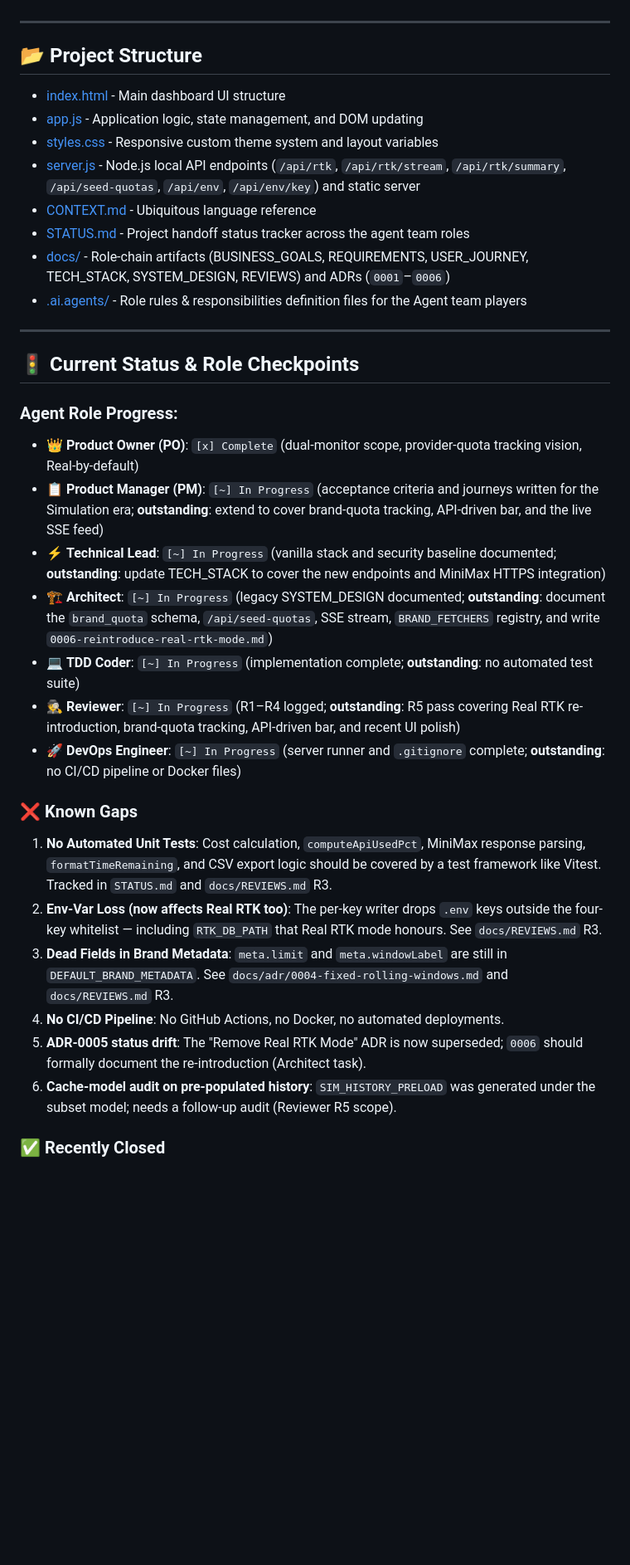
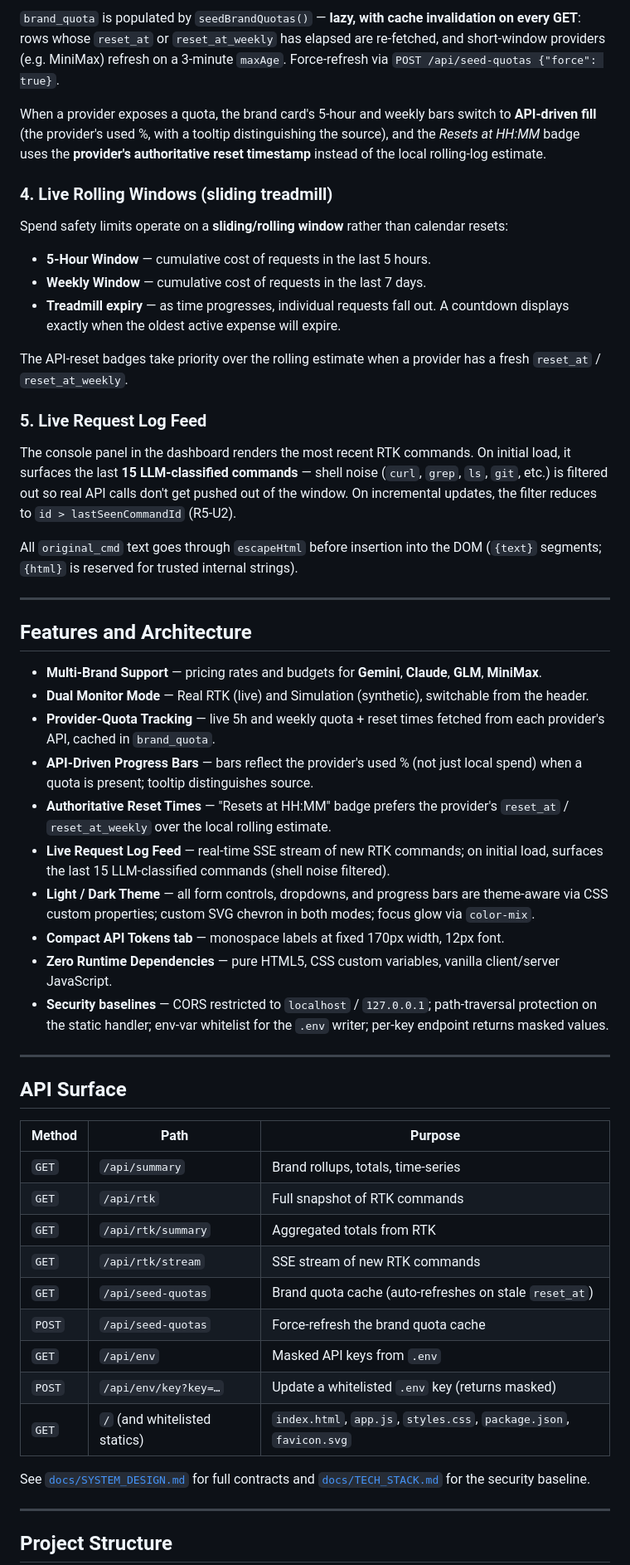
Before and after one commit to lifetofree/ai-token-monitor, a Markdown page: README.md, the part around one of its changes. Shown at 83% size. Rendered like a GitHub page; blank space fills up the shorter version.

```diff
--- a/README.md
+++ b/README.md
@@ -79,38 +71,54 @@ Rather than using absolute calendar-day resets, the spend safety limits operate
+`brand_quota` is populated by `seedBrandQuotas()` — **lazy, with cache invalidation on every GET**: rows whose `reset_at` or `reset_at_weekly` has elapsed are re-fetched, and short-window providers (e.g. MiniMax) refresh on a 3-minute `maxAge`. Force-refresh via `POST /api/seed-quotas {"force": true}`.
+
+When a provider exposes a quota, the brand card's 5-hour and weekly bars switch to **API-driven fill** (the provider's used %, with a tooltip distinguishing the source), and the *Resets at HH:MM* badge uses the **provider's authoritative reset timestamp** instead of the local rolling-log estimate.
+
+### 4. Live Rolling Windows (sliding treadmill)
+Spend safety limits operate on a **sliding/rolling window** rather than calendar resets:
+- **5-Hour Window** — cumulative cost of requests in the last 5 hours.
+- **Weekly Window** — cumulative cost of requests in the last 7 days.
+- **Treadmill expiry** — as time progresses, individual requests fall out. A countdown displays exactly when the oldest active expense will expire.
+
+The API-reset badges take priority over the rolling estimate when a provider has a fresh `reset_at` / `reset_at_weekly`.
+
+### 5. Live Request Log Feed
+The console panel in the dashboard renders the most recent RTK commands. On initial load, it surfaces the last **15 LLM-classified commands** — shell noise (`curl`, `grep`, `ls`, `git`, etc.) is filtered out so real API calls don't get pushed out of the window. On incremental updates, the filter reduces to `id > lastSeenCommandId` (R5-U2).
+
+All `original_cmd` text goes through `escapeHtml` before insertion into the DOM (`{text}` segments; `{html}` is reserved for trusted internal strings).
 
 ---
 
-## 📂 Project Structure
+## Features and Architecture
 
-* [index.html](./index.html) - Main dashboard UI structure
-* [app.js](./app.js) - Application logic, state management, and DOM updating
-* [styles.css](./styles.css) - Responsive custom theme system and layout variables
-* [server.js](./server.js) - Node.js local API endpoints (`/api/rtk`, `/api/rtk/stream`, `/api/rtk/summary`, `/api/seed-quotas`, `/api/env`, `/api/env/key`) and static server
-* [CONTEXT.md](./CONTEXT.md) - Ubiquitous language reference
-* [STATUS.md](./STATUS.md) - Project handoff status tracker across the agent team roles
-* [docs/](./docs/) - Role-chain artifacts (BUSINESS_GOALS, REQUIREMENTS, USER_JOURNEY, TECH_STACK, SYSTEM_DESIGN, REVIEWS) and ADRs (`0001`–`0006`)
-* [.ai.agents/](./.ai.agents/) - Role rules & responsibilities definition files for the Agent team players
+- **Multi-Brand Support** — pricing rates and budgets for **Gemini**, **Claude**, **GLM**, **MiniMax**.
+- **Dual Monitor Mode** — Real RTK (live) and Simulation (synthetic), switchable from the header.
+- **Provider-Quota Tracking** — live 5h and weekly quota + reset times fetched from each provider's API, cached in `brand_quota`.
+- **API-Driven Progress Bars** — bars reflect the provider's used % (not just local spend) when a quota is present; tooltip distinguishes source.
+- **Authoritative Reset Times** — "Resets at HH:MM" badge prefers the provider's `reset_at` / `reset_at_weekly` over the local rolling estimate.
+- **Live Request Log Feed** — real-time SSE stream of new RTK commands; on initial load, surfaces the last 15 LLM-classified commands (shell noise filtered).
+- **Light / Dark Theme** — all form controls, dropdowns, and progress bars are theme-aware via CSS custom properties; custom SVG chevron in both modes; focus glow via `color-mix`.
+- **Compact API Tokens tab** — monospace labels at fixed 170px width, 12px font.
+- **Zero Runtime Dependencies** — pure HTML5, CSS custom variables, vanilla client/server JavaScript.
+- **Security baselines** — CORS restricted to `localhost` / `127.0.0.1`; path-traversal protection on the static handler; env-var whitelist for the `.env` writer; per-key endpoint returns masked values.
 
 ---
 
-## 🚦 Current Status & Role Checkpoints
+## API Surface
 
-### Agent Role Progress:
-* 👑 **Product Owner (PO)**: `[x] Complete` (dual-monitor scope, provider-quota tracking vision, Real-by-default)
-* 📋 **Product Manager (PM)**: `[~] In Progress` (acceptance criteria and journeys written for the Simulation era; **outstanding**: extend to cover brand-quota tracking, API-driven bar, and the live SSE feed)
-* ⚡ **Technical Lead**: `[~] In Progress` (vanilla stack and security baseline documented; **outstanding**: update TECH_STACK to cover the new endpoints and MiniMax HTTPS integration)
-* 🏗️ **Architect**: `[~] In Progress` (legacy SYSTEM_DESIGN documented; **outstanding**: document the `brand_quota` schema, `/api/seed-quotas`, SSE stream, `BRAND_FETCHERS` registry, and write `0006-reintroduce-real-rtk-mode.md`)
-* 💻 **TDD Coder**: `[~] In Progress` (implementation complete; **outstanding**: no automated test suite)
-* 🕵️ **Reviewer**: `[~] In Progress` (R1–R4 logged; **outstanding**: R5 pass covering Real RTK re-introduction, brand-quota tracking, API-driven bar, and recent UI polish)
-* 🚀 **DevOps Engineer**: `[~] In Progress` (server runner and `.gitignore` complete; **outstanding**: no CI/CD pipeline or Docker files)
+| Method | Path | Purpose |
+|---|---|---|
+| `GET` | `/api/summary` | Brand rollups, totals, time-series |
+| `GET` | `/api/rtk` | Full snapshot of RTK commands |
+| `GET` | `/api/rtk/summary` | Aggregated totals from RTK |
+| `GET` | `/api/rtk/stream` | SSE stream of new RTK commands |
+| `GET` | `/api/seed-quotas` | Brand quota cache (auto-refreshes on stale `reset_at`) |
+| `POST` | `/api/seed-quotas` | Force-refresh the brand quota cache |
+| `GET` | `/api/env` | Masked API keys from `.env` |
+| `POST` | `/api/env/key?key=…` | Update a whitelisted `.env` key (returns masked) |
+| `GET` | `/` (and whitelisted statics) | `index.html`, `app.js`, `styles.css`, `package.json`, `favicon.svg` |
 
-### ❌ Known Gaps
+See [`docs/SYSTEM_DESIGN.md`](./docs/SYSTEM_DESIGN.md) for full contracts and [`docs/TECH_STACK.md`](./docs/TECH_STACK.md) for the security baseline.
 
-1. **No Automated Unit Tests**: Cost calculation, `computeApiUsedPct`, MiniMax response parsing, `formatTimeRemaining`, and CSV export logic should be covered by a test framework like Vitest. Tracked in `STATUS.md` and `docs/REVIEWS.md` R3.
-2. **Env-Var Loss (now affects Real RTK too)**: The per-key writer drops `.env` keys outside the four-key whitelist — including `RTK_DB_PATH` that Real RTK mode honours. See `docs/REVIEWS.md` R3.
-3. **Dead Fields in Brand Metadata**: `meta.limit` and `meta.windowLabel` are still in `DEFAULT_BRAND_METADATA`. See `docs/adr/0004-fixed-rolling-windows.md` and `docs/REVIEWS.md` R3.
-4. **No CI/CD Pipeline**: No GitHub Actions, no Docker, no automated deployments.
-5. **ADR-0005 status drift**: The "Remove Real RTK Mode" ADR is now superseded; `0006` should formally document the re-introduction (Architect task).
-6. **Cache-model audit on pre-populated history**: `SIM_HISTORY_PRELOAD` was generated under the subset model; needs a follow-up audit (Reviewer R5 scope).
+---
 
-### ✅ Recently Closed
+## Project Structure
 
```
Also changed, not shown: other parts of README.md (+130 -64 lines).
